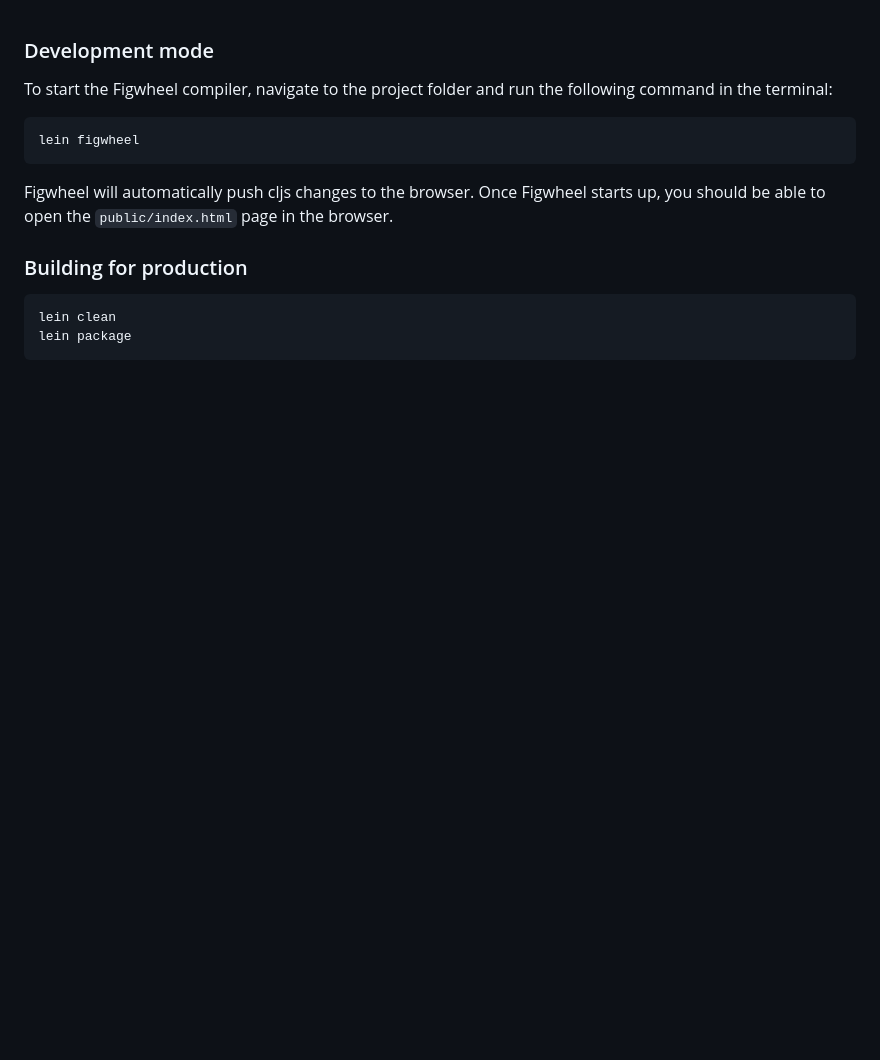
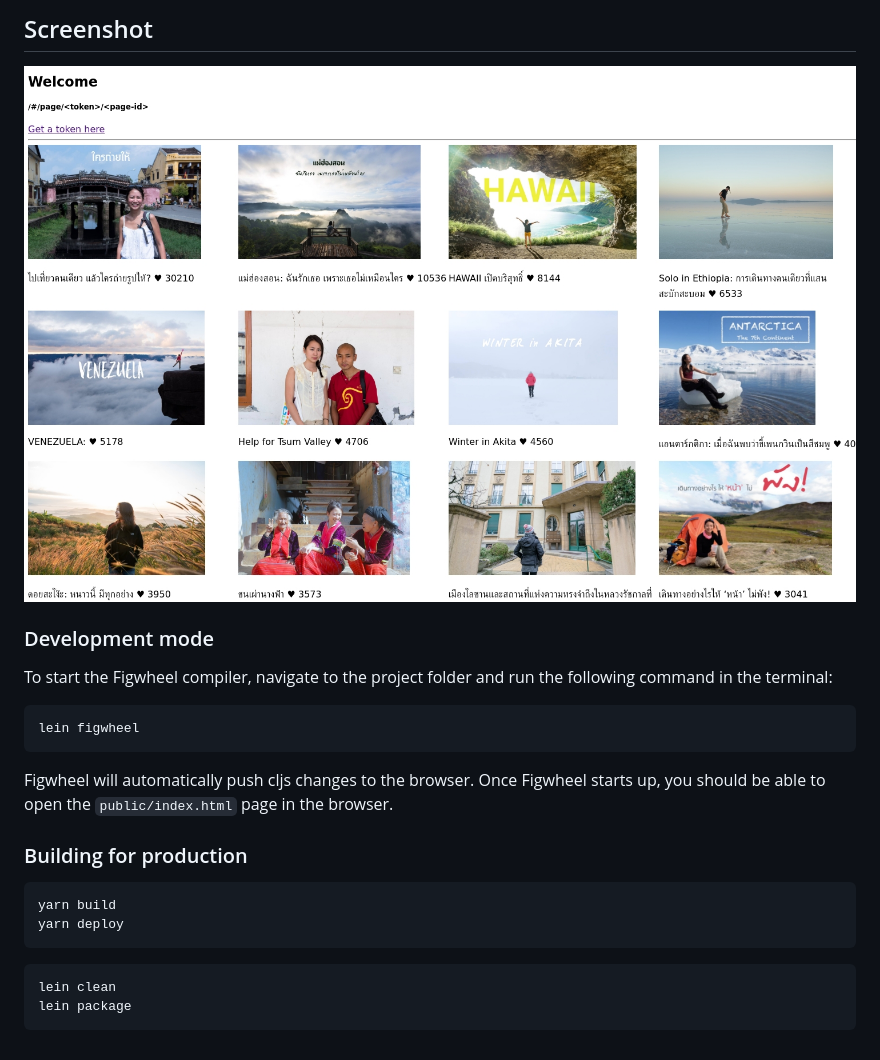
Before and after one commit to zikosw/fb-page-album-likes, a Markdown page: README.md, the part around the change. Rendered like a GitHub page; pictures changed too: screenshot.jpg (added); blank space fills up the shorter version.

Commit message:
:art: add screenshot

````diff
--- a/README.md
+++ b/README.md
@@ -1,4 +1,5 @@
-
+## Screenshot
+![example](/screenshot.jpg?raw=true)
 ### Development mode
 
 To start the Figwheel compiler, navigate to the project folder and run the following command in the terminal:
@@ -14,6 +15,11 @@ Once Figwheel starts up, you should be able to open the `public/index.html` page
 ### Building for production
 
 ```
+yarn build
+yarn deploy
+```
+
+```
 lein clean
 lein package
 ```
````
Also changed, not shown: 1 other file.
